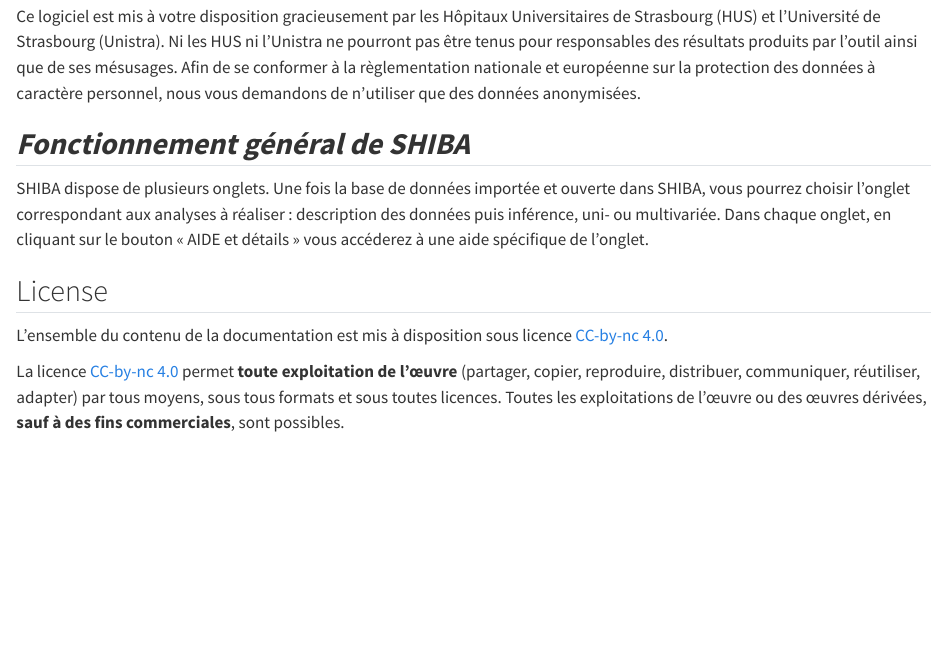
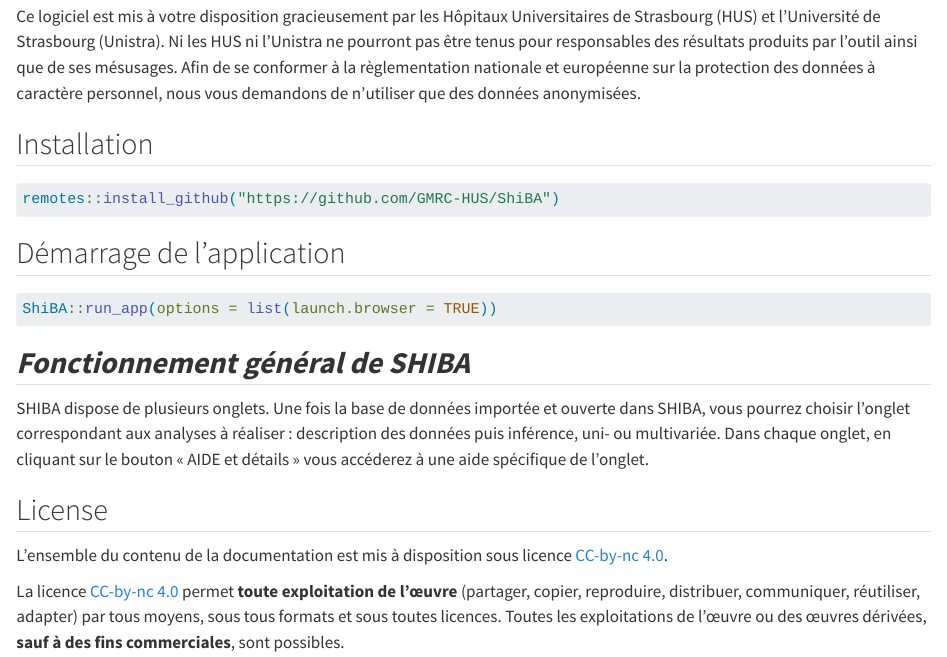
Before and after one commit to GMRC-HUS/shinyBayes, a Quarto document (index.qmd): the page in a window 1100 px wide, from 310 px down. Rendered offline with R 4.5, knitr and Pandoc in place of Quarto, with nearby package versions.

Commit message:
Update index.qmd

````diff
--- a/index.qmd
+++ b/index.qmd
@@ -27,6 +27,18 @@
 européenne sur la protection des données à caractère personnel, nous
 vous demandons de n'utiliser que des données anonymisées.
 
+## Installation
+
+``` r
+remotes::install_github("https://github.com/GMRC-HUS/ShiBA")
+```
+
+## Démarrage de l'application
+
+``` r
+ShiBA::run_app(options = list(launch.browser = TRUE))
+```
+
 ## ***Fonctionnement général de SHIBA***
 
 SHIBA dispose de plusieurs onglets. Une fois la base de données importée
````
Also changed, not shown: index.qmd (1 more changed lines).
